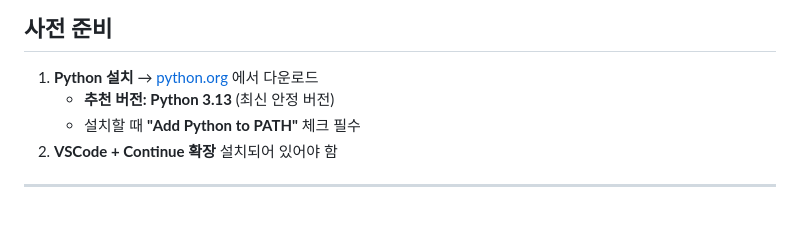
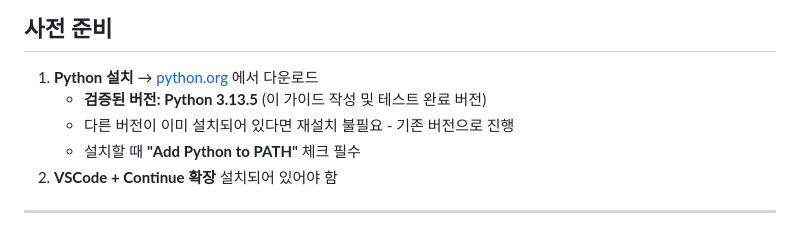
Before and after one commit to hyunjae-labs/xlwings-mcp-server, a Markdown page: INSTALLATION_GUIDE_KR.md, the part around the change. GitHub-like rendering.

Commit message:
docs: Python 버전 명시 개선
- Python 3.13.5를 검증된 버전으로 명시
- 기존 Python 설치 시 재설치 불필요 안내 추가

🤖 Generated with [Claude Code](https://claude.ai/code)

Co-Authored-By: Claude <noreply@anthropic.com>

```diff
--- a/INSTALLATION_GUIDE_KR.md
+++ b/INSTALLATION_GUIDE_KR.md
@@ -2,7 +2,8 @@
 
 ## 사전 준비
 1. **Python 설치** → [python.org](https://www.python.org/downloads/) 에서 다운로드
-   - **추천 버전: Python 3.13** (최신 안정 버전)
+   - **검증된 버전: Python 3.13.5** (이 가이드 작성 및 테스트 완료 버전)
+   - 다른 버전이 이미 설치되어 있다면 재설치 불필요 - 기존 버전으로 진행
    - 설치할 때 **"Add Python to PATH"** 체크 필수
 2. **VSCode + Continue 확장** 설치되어 있어야 함
 
```
